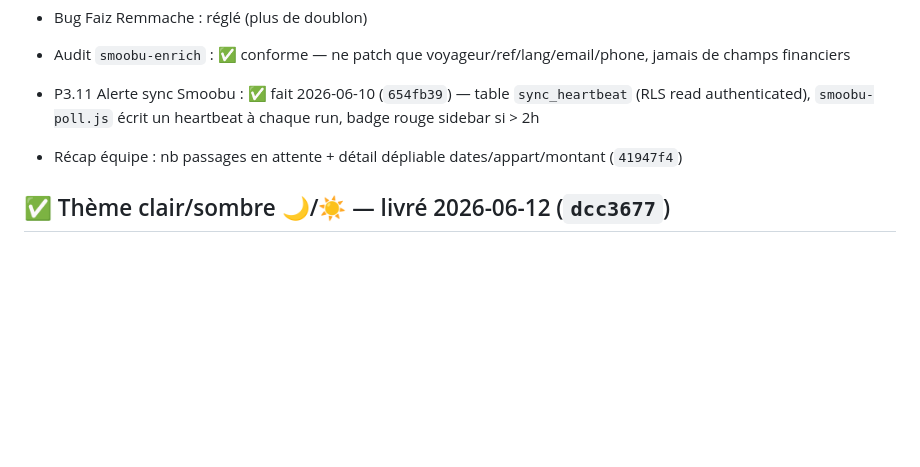
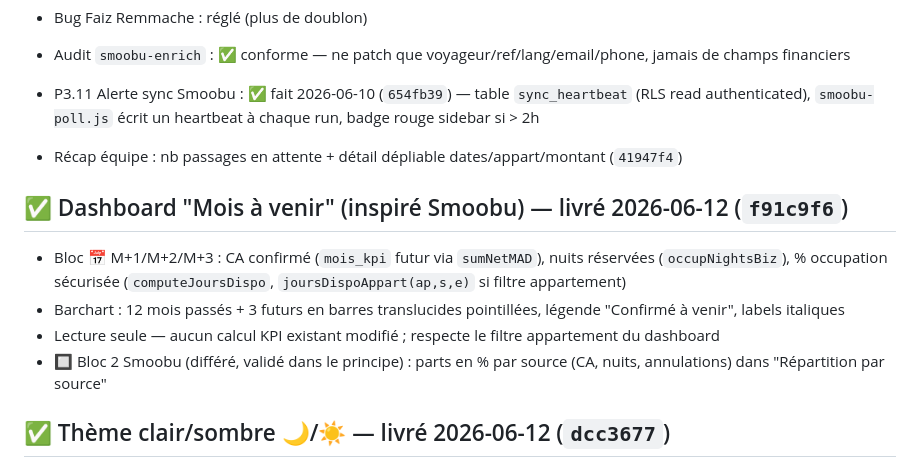
Before and after one commit to hakimharrasse-dot/nex-estate-crm, a Markdown page: ROADMAP.md, the part around the change. Drawn GitHub-style; blank space fills up the shorter version.

Commit message:
docs: bloc Mois a venir documente + bloc 2 pourcentages par source au backlog

```diff
--- a/ROADMAP.md
+++ b/ROADMAP.md
@@ -16,6 +16,13 @@
 
 - P3.11 Alerte sync Smoobu : ✅ fait 2026-06-10 (`654fb39`) — table `sync_heartbeat` (RLS read authenticated), `smoobu-poll.js` écrit un heartbeat à chaque run, badge rouge sidebar si > 2h
 - Récap équipe : nb passages en attente + détail dépliable dates/appart/montant (`41947f4`)
+
+## ✅ Dashboard "Mois à venir" (inspiré Smoobu) — livré 2026-06-12 (`f91c9f6`)
+
+- Bloc 📅 M+1/M+2/M+3 : CA confirmé (`mois_kpi` futur via `sumNetMAD`), nuits réservées (`occupNightsBiz`), % occupation sécurisée (`computeJoursDispo`, `joursDispoAppart(ap,s,e)` si filtre appartement)
+- Barchart : 12 mois passés + 3 futurs en barres translucides pointillées, légende "Confirmé à venir", labels italiques
+- Lecture seule — aucun calcul KPI existant modifié ; respecte le filtre appartement du dashboard
+- 🔲 Bloc 2 Smoobu (différé, validé dans le principe) : parts en % par source (CA, nuits, annulations) dans "Répartition par source"
 
 ## ✅ Thème clair/sombre 🌙/☀️ — livré 2026-06-12 (`dcc3677`)
 
```
